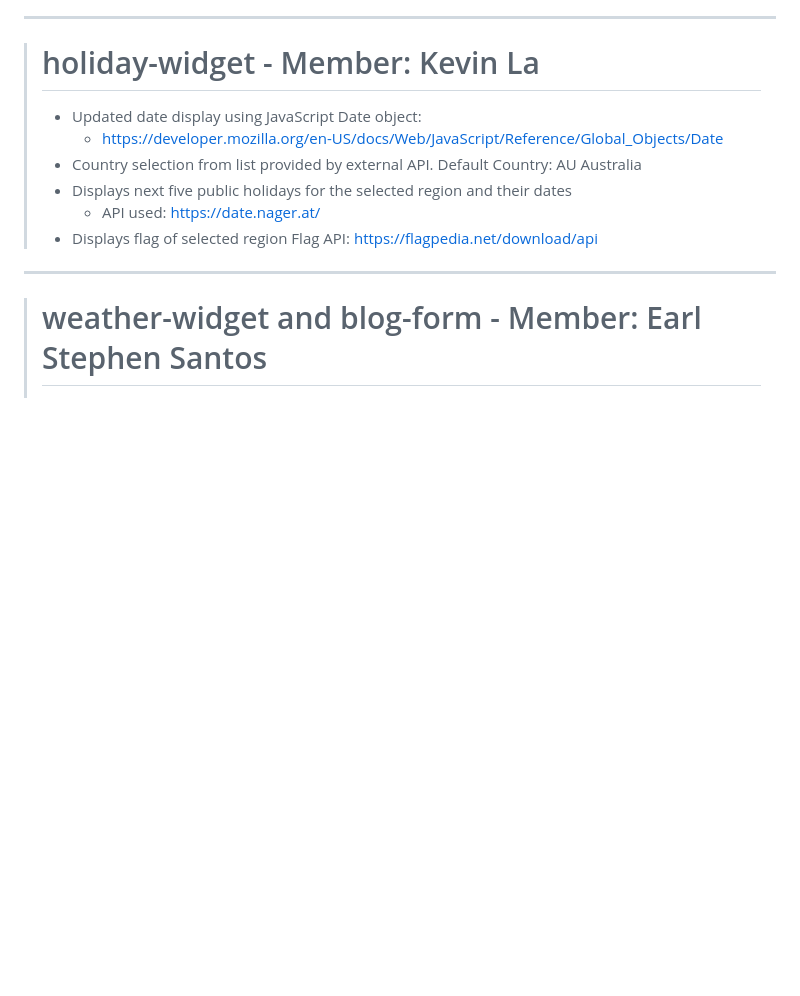
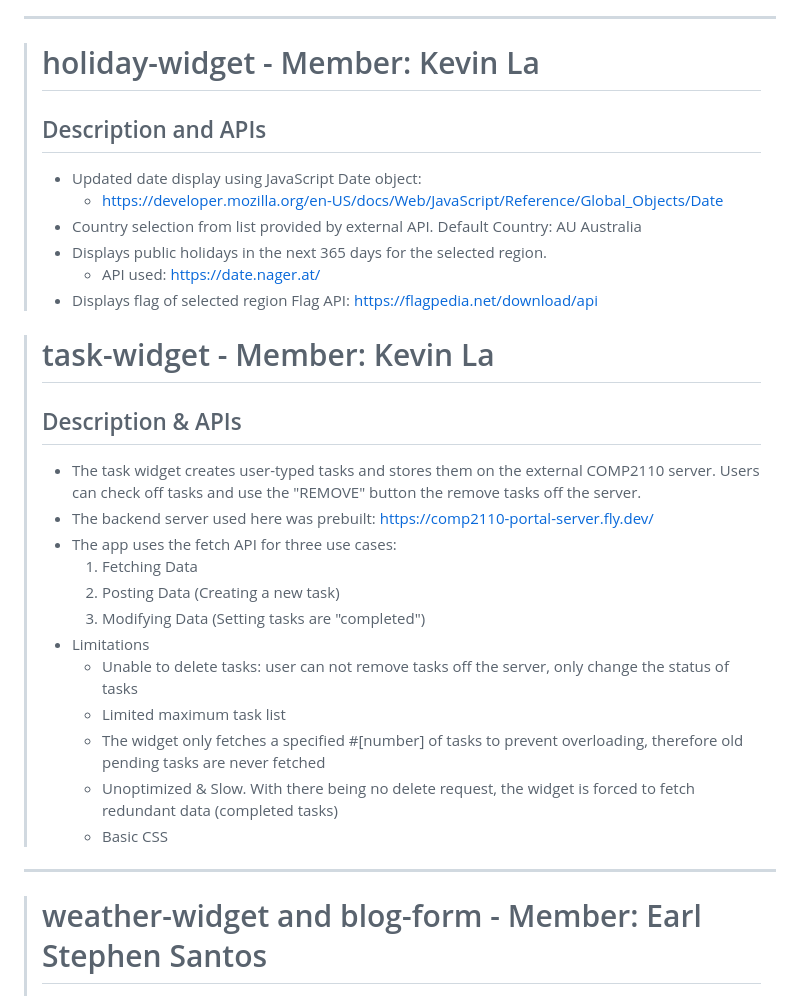
Before and after one commit to Kev1ar/COMP2110-web-portal, a Markdown page: README.md, the part around the change. GitHub-like rendering; blank space fills up the shorter version.

Commit message:
Added TaskWidget documentation to README.md
Fixed-up HolidayWidget section

```diff
--- a/README.md
+++ b/README.md
@@ -120,15 +120,32 @@ This respository is Group 81's COMP2110 portal implmentation for the front-end a
  ---
 
 ># holiday-widget - Member: Kevin La
->
+> ## Description and APIs
 >- Updated date display using JavaScript Date object:
 >   - https://developer.mozilla.org/en-US/docs/Web/JavaScript/Reference/Global_Objects/Date
 >- Country selection from list provided by external API. Default Country: AU Australia
->- Displays next five public holidays for the selected region and their dates
+>- Displays public holidays in the next 365 days for the selected region.
 >   - API used: https://date.nager.at/
 >- Displays flag of selected region
 >  Flag API: https://flagpedia.net/download/api
->
+
+
+># task-widget - Member: Kevin La
+> ## Description & APIs
+> - The task widget creates user-typed tasks and stores them on the external COMP2110 server. Users can check off tasks and use the "REMOVE" button the remove tasks off the server.
+> - The backend server used here was prebuilt:  https://comp2110-portal-server.fly.dev/
+> - The app uses the fetch API for three use cases:
+>   1. Fetching Data
+>   2. Posting Data (Creating a new task)
+>   3. Modifying Data (Setting tasks are "completed")
+> - Limitations
+>   - Unable to delete tasks: user can not remove tasks off the server, only change the status of tasks
+>   - Limited maximum task list
+>   - The widget only fetches a specified #[number] of tasks to prevent overloading, therefore old pending tasks are never fetched
+>   - Unoptimized & Slow. With there being no delete request, the widget is forced to fetch redundant data (completed tasks)
+>   - Basic CSS
+
+
 ---
 
 > # weather-widget and blog-form - Member: Earl Stephen Santos
```
